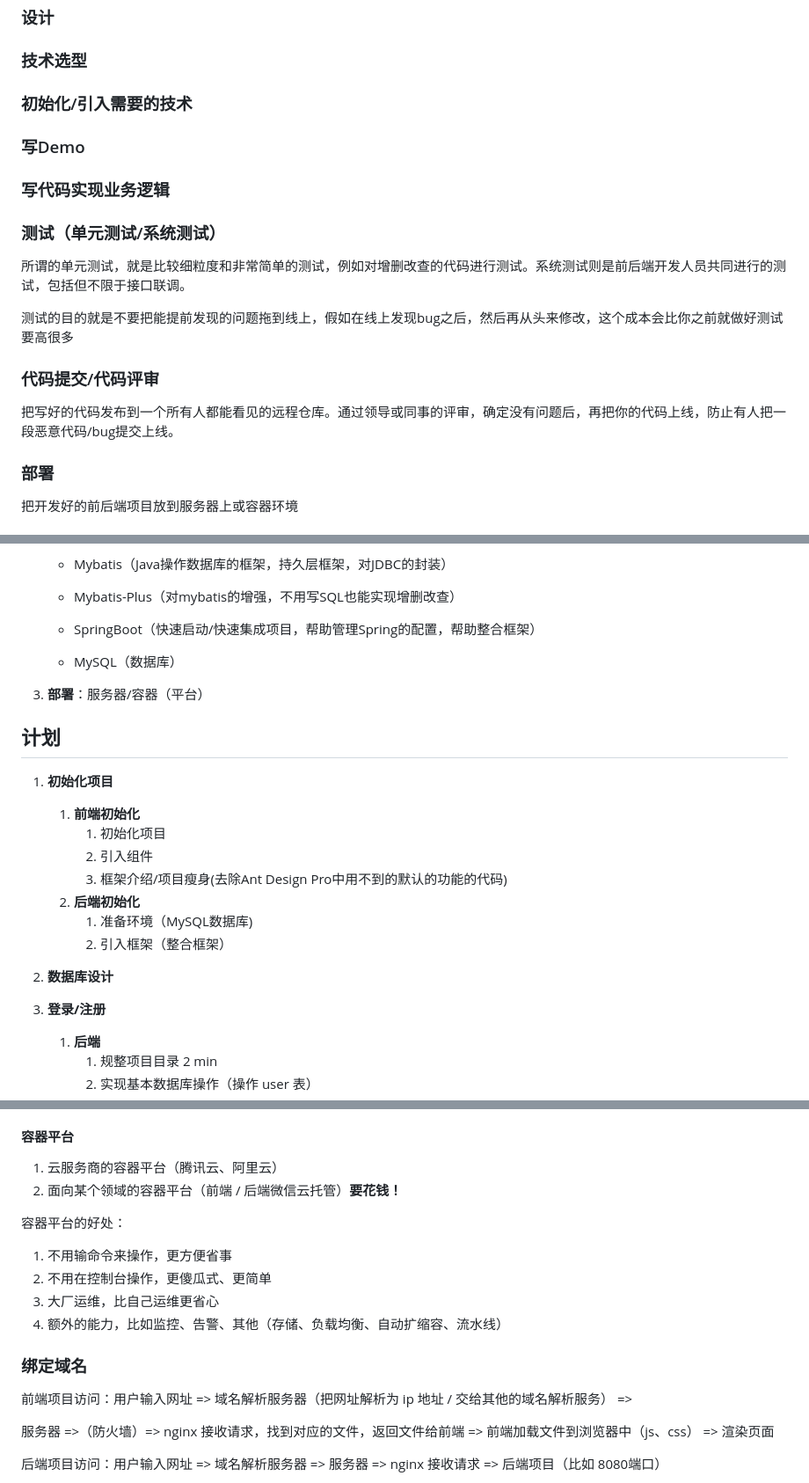
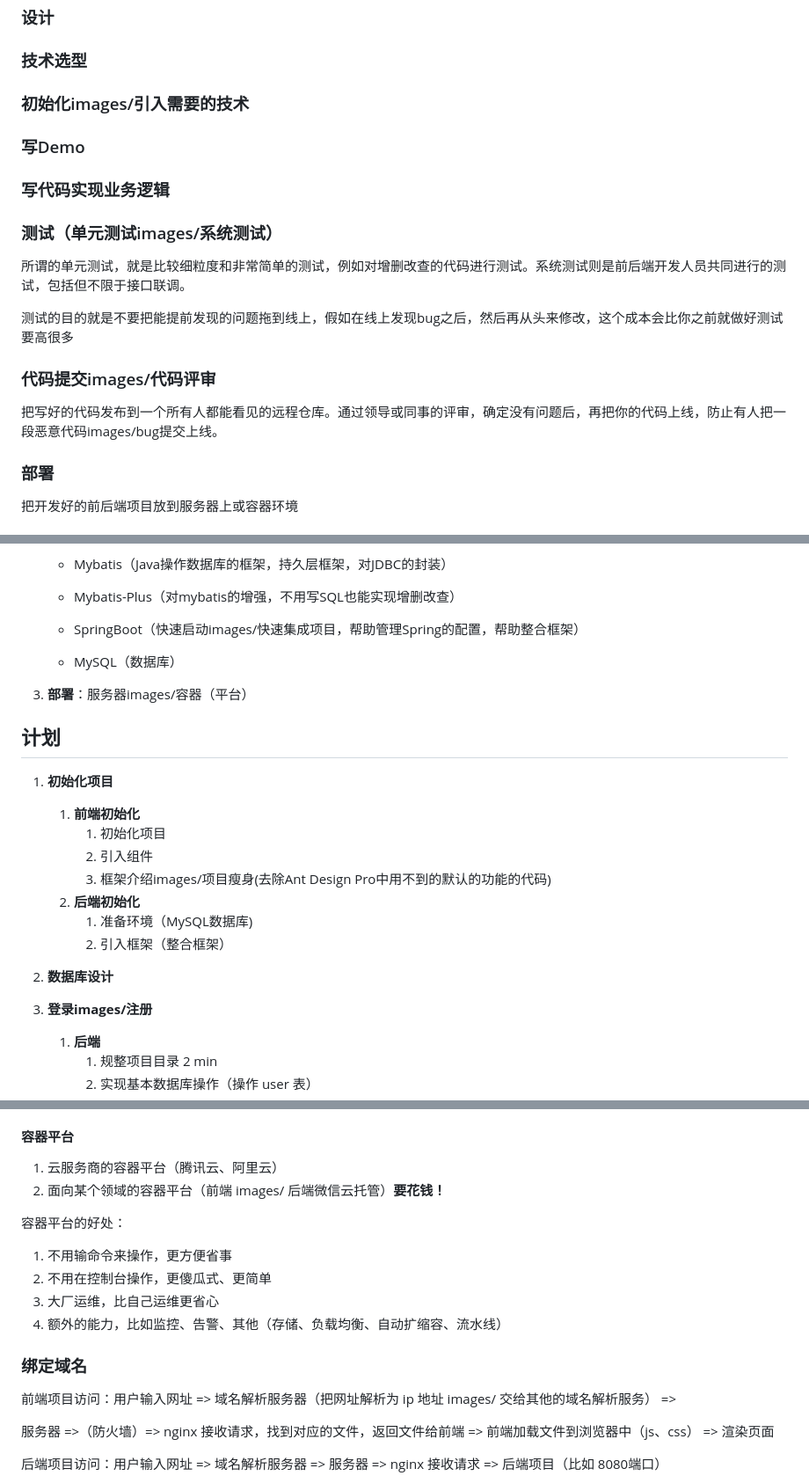
Before and after one commit to 1ranxu/userCenter-frontend, a Markdown page: README.md, 3 parts joined by grey strips. Shown at 88% size. Drawn GitHub-style.

```diff
--- a/README.md
+++ b/README.md
@@ -14,21 +14,21 @@
 
 ### 技术选型
 
-### 初始化/引入需要的技术
+### 初始化images/引入需要的技术
 
 ### 写Demo
 
 ### 写代码实现业务逻辑
 
-### 测试（单元测试/系统测试）
+### 测试（单元测试images/系统测试）
 
 所谓的单元测试，就是比较细粒度和非常简单的测试，例如对增删改查的代码进行测试。系统测试则是前后端开发人员共同进行的测试，包括但不限于接口联调。
 
 测试的目的就是不要把能提前发现的问题拖到线上，假如在线上发现bug之后，然后再从头来修改，这个成本会比你之前就做好测试要高很多
 
-### 代码提交/代码评审
-
-把写好的代码发布到一个所有人都能看见的远程仓库。通过领导或同事的评审，确定没有问题后，再把你的代码上线，防止有人把一段恶意代码/bug提交上线。
+### 代码提交images/代码评审
+
+把写好的代码发布到一个所有人都能看见的远程仓库。通过领导或同事的评审，确定没有问题后，再把你的代码上线，防止有人把一段恶意代码images/bug提交上线。
 
 ### 部署
 
@@ -70,10 +70,10 @@
    - SpringMvc （Web框架，提供接口访问，restful接口等能力）
    - Mybatis（Java操作数据库的框架，持久层框架，对JDBC的封装）
    - Mybatis-Plus（对mybatis的增强，不用写SQL也能实现增删改查）
-   - SpringBoot（快速启动/快速集成项目，帮助管理Spring的配置，帮助整合框架）
+   - SpringBoot（快速启动images/快速集成项目，帮助管理Spring的配置，帮助整合框架）
    - MySQL（数据库）
 
-3. **部署**：服务器/容器（平台）
+3. **部署**：服务器images/容器（平台）
 
 
 
@@ -83,12 +83,12 @@
    1. **前端初始化**
       1. 初始化项目
       2. 引入组件
-      3. 框架介绍/项目瘦身(去除Ant Design Pro中用不到的默认的功能的代码)
+      3. 框架介绍images/项目瘦身(去除Ant Design Pro中用不到的默认的功能的代码)
    2. **后端初始化**
       1. 准备环境（MySQL数据库)
       2. 引入框架（整合框架）
 2. **数据库设计**
-3. **登录/注册**
+3. **登录images/注册**
    1. **后端**
       1. 规整项目目录 2 min
       2. 实现基本数据库操作（操作 user 表）
@@ -2100,7 +2100,7 @@ Docker 构建优化：减少尺寸、减少构建时间（比如多阶段构建
 #### 容器平台
 
 1. 云服务商的容器平台（腾讯云、阿里云）
-2. 面向某个领域的容器平台（前端 / 后端微信云托管）**要花钱！**
+2. 面向某个领域的容器平台（前端 images/ 后端微信云托管）**要花钱！**
 
 
 
@@ -2113,7 +2113,7 @@ Docker 构建优化：减少尺寸、减少构建时间（比如多阶段构建
 
 ### 绑定域名
 
-前端项目访问：用户输入网址 => 域名解析服务器（把网址解析为 ip 地址 / 交给其他的域名解析服务） =>
+前端项目访问：用户输入网址 => 域名解析服务器（把网址解析为 ip 地址 images/ 交给其他的域名解析服务） =>
 
 服务器 =>（防火墙）=> nginx 接收请求，找到对应的文件，返回文件给前端 => 前端加载文件到浏览器中（js、css） => 渲染页面
 
```
Also changed, not shown: other parts of README.md (+239 -239 lines).
